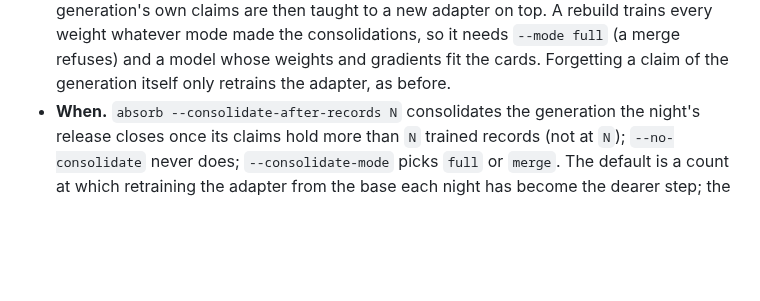
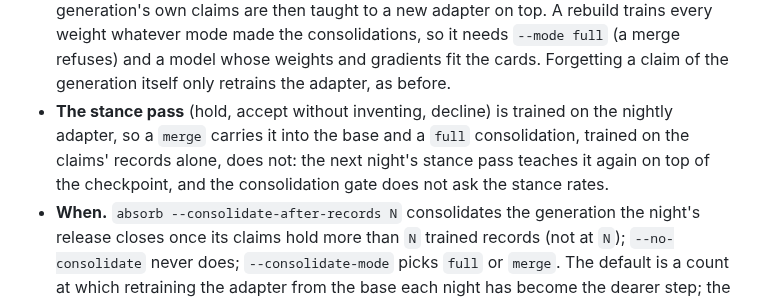
Before and after one commit to swedishembedded/splinter, a Markdown page: crates/splinter/README.md, the part around the change. Rendered like a GitHub page; blank space fills up the shorter version.

Commit message:
absorb: the readme says what a full consolidation does with the stance pass

```diff
--- a/crates/splinter/README.md
+++ b/crates/splinter/README.md
@@ -1012,6 +1012,11 @@ night costs more. So it learns in generations.
   consolidations, so it needs `--mode full` (a merge refuses) and a model whose
   weights and gradients fit the cards. Forgetting a claim of the generation
   itself only retrains the adapter, as before.
+- **The stance pass** (hold, accept without inventing, decline) is trained on the
+  nightly adapter, so a `merge` carries it into the base and a `full`
+  consolidation, trained on the claims' records alone, does not: the next night's
+  stance pass teaches it again on top of the checkpoint, and the consolidation
+  gate does not ask the stance rates.
 - **When.** `absorb --consolidate-after-records N` consolidates the generation
   the night's release closes once its claims hold more than `N` trained records
   (not at `N`); `--no-consolidate` never does; `--consolidate-mode` picks `full`
```
